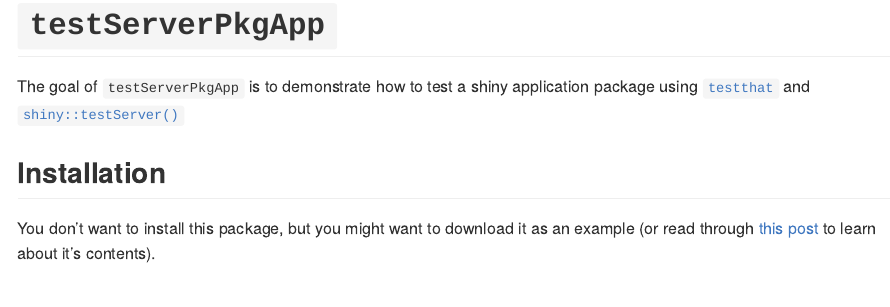
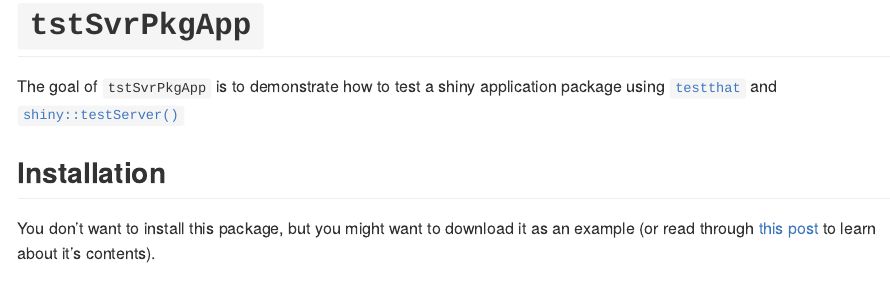
Before and after one commit to mjfrigaard/testServerAppPkg, an R Markdown document (README.Rmd): the page in a window 1100 px wide, from its top. Rendered offline with R 4.5, knitr and Pandoc, with nearby package versions; some code elsewhere in the file could not run offline.

Commit message:
new package name

````diff
--- a/README.Rmd
+++ b/README.Rmd
@@ -13,12 +13,12 @@ knitr::opts_chunk$set(
 )
 ```
 
-# `testServerPkgApp`
+# `tstSvrPkgApp`
 
 <!-- badges: start -->
 <!-- badges: end -->
 
-The goal of `testServerPkgApp` is to demonstrate how to test a shiny application package using [`testthat`](https://testthat.r-lib.org/) and [`shiny::testServer()`](https://search.r-project.org/CRAN/refmans/shiny/html/testServer.html)
+The goal of `tstSvrPkgApp` is to demonstrate how to test a shiny application package using [`testthat`](https://testthat.r-lib.org/) and [`shiny::testServer()`](https://search.r-project.org/CRAN/refmans/shiny/html/testServer.html)
 
 ## Installation
 
````
Also changed, not shown: R/demoInputsApp.R (+1 -1 lines), app.R (+2 -2 lines), LICENSE.md, README.md, 10 other files.
